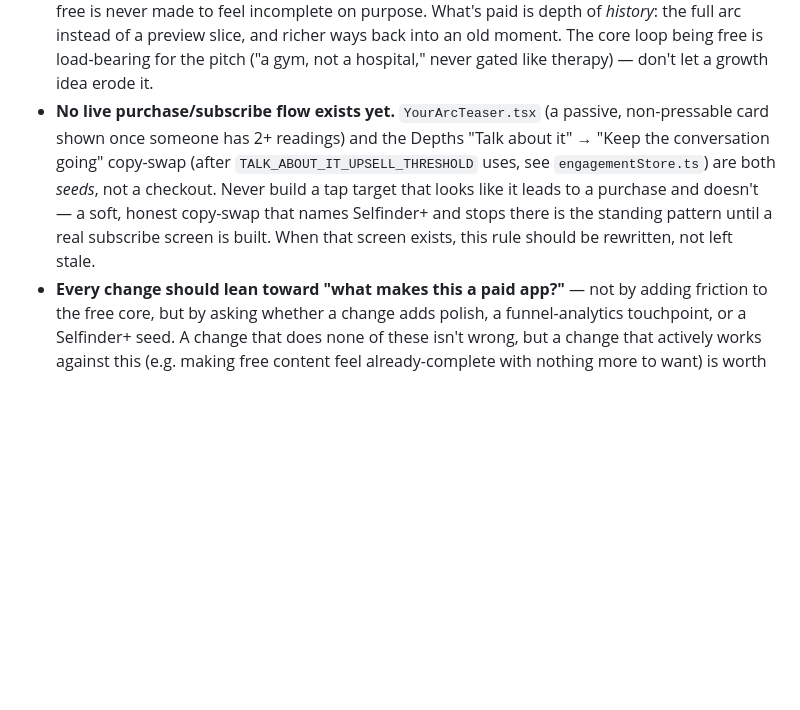
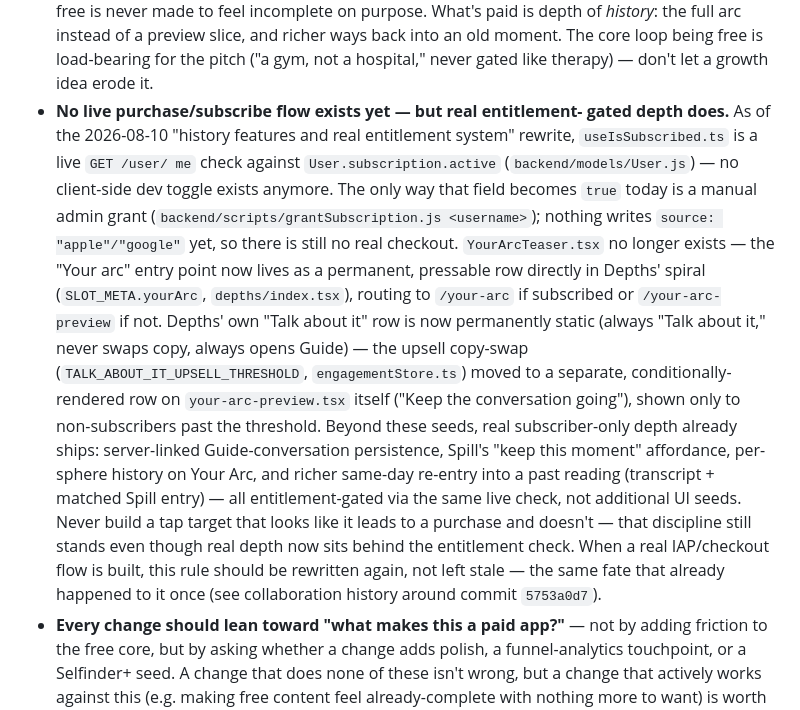
Before and after one commit to sashatemereva13/selfinder, a Markdown page: RULES.md, the part around the change. Rendered like a GitHub page; blank space fills up the shorter version.

Commit message:
docs: update RULES.md's stale Selfinder+ seed description
YourArcTeaser.tsx no longer exists and the Depths "Talk about it" copy-
swap moved to your-arc-preview.tsx — both changed in the 2026-08-10
history-features rewrite, which RULES.md (last touched at its own
creation) never caught up with. Documents the real current state:
useIsSubscribed.ts's live entitlement check, the manual grant script as
the only write path, and the real subscriber-only depth already
shipped beyond the two original seeds.

Co-Authored-By: Claude Sonnet 5 <noreply@anthropic.com>

```diff
--- a/RULES.md
+++ b/RULES.md
@@ -212,15 +212,34 @@ Selfinder is or why it costs money.
   instead of a preview slice, and richer ways back into an old moment.
   The core loop being free is load-bearing for the pitch ("a gym, not a
   hospital," never gated like therapy) — don't let a growth idea erode it.
-- **No live purchase/subscribe flow exists yet.** `YourArcTeaser.tsx` (a
-  passive, non-pressable card shown once someone has 2+ readings) and the
-  Depths "Talk about it" → "Keep the conversation going" copy-swap (after
-  `TALK_ABOUT_IT_UPSELL_THRESHOLD` uses, see `engagementStore.ts`) are both
-  *seeds*, not a checkout. Never build a tap target that looks like it
-  leads to a purchase and doesn't — a soft, honest copy-swap that names
-  Selfinder+ and stops there is the standing pattern until a real
-  subscribe screen is built. When that screen exists, this rule should be
-  rewritten, not left stale.
+- **No live purchase/subscribe flow exists yet — but real entitlement-
+  gated depth does.** As of the 2026-08-10 "history features and real
+  entitlement system" rewrite, `useIsSubscribed.ts` is a live `GET /user/
+  me` check against `User.subscription.active` (`backend/models/User.js`)
+  — no client-side dev toggle exists anymore. The only way that field
+  becomes `true` today is a manual admin grant
+  (`backend/scripts/grantSubscription.js <username>`); nothing writes
+  `source: "apple"/"google"` yet, so there is still no real checkout.
+  `YourArcTeaser.tsx` no longer exists — the "Your arc" entry point now
+  lives as a permanent, pressable row directly in Depths' spiral
+  (`SLOT_META.yourArc`, `depths/index.tsx`), routing to `/your-arc` if
+  subscribed or `/your-arc-preview` if not. Depths' own "Talk about it"
+  row is now permanently static (always "Talk about it," never swaps
+  copy, always opens Guide) — the upsell copy-swap
+  (`TALK_ABOUT_IT_UPSELL_THRESHOLD`, `engagementStore.ts`) moved to a
+  separate, conditionally-rendered row on `your-arc-preview.tsx` itself
+  ("Keep the conversation going"), shown only to non-subscribers past the
+  threshold. Beyond these seeds, real subscriber-only depth already
+  ships: server-linked Guide-conversation persistence, Spill's "keep this
+  moment" affordance, per-sphere history on Your Arc, and richer
+  same-day re-entry into a past reading (transcript + matched Spill
+  entry) — all entitlement-gated via the same live check, not additional
+  UI seeds. Never build a tap target that looks like it leads to a
+  purchase and doesn't — that discipline still stands even though real
+  depth now sits behind the entitlement check. When a real IAP/checkout
+  flow is built, this rule should be rewritten again, not left stale —
+  the same fate that already happened to it once (see collaboration
+  history around commit `5753a0d7`).
 - **Every change should lean toward "what makes this a paid app?"** — not
   by adding friction to the free core, but by asking whether a change adds
   polish, a funnel-analytics touchpoint, or a Selfinder+ seed. A change
```
